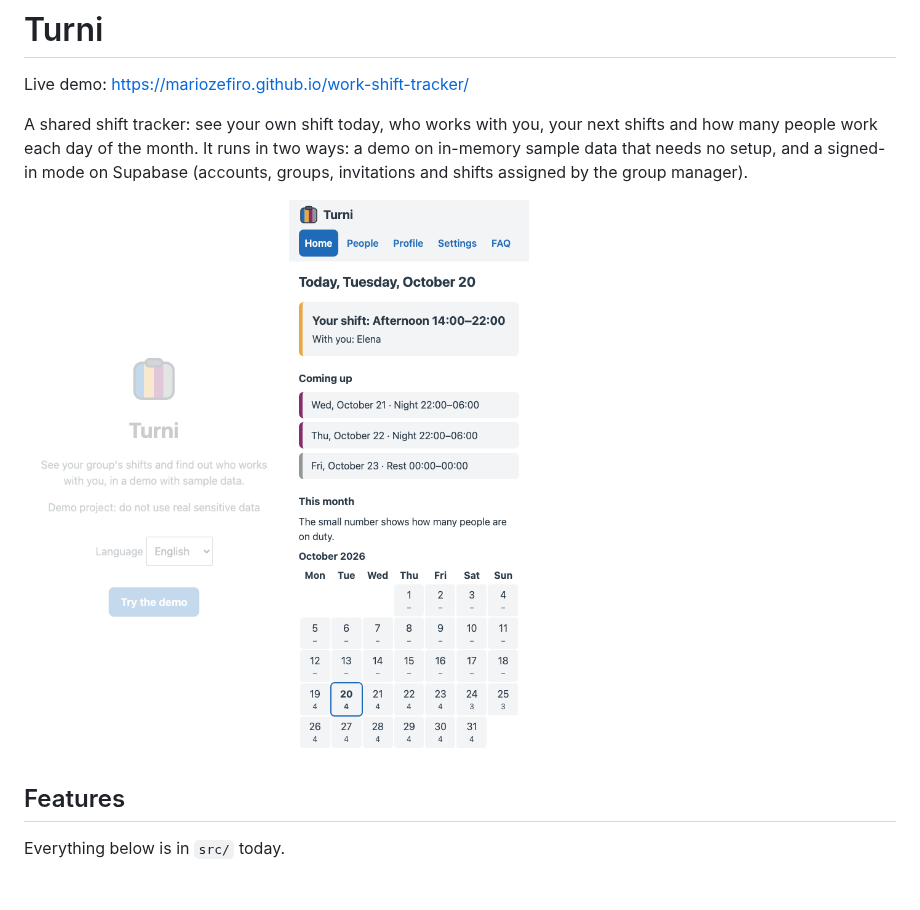
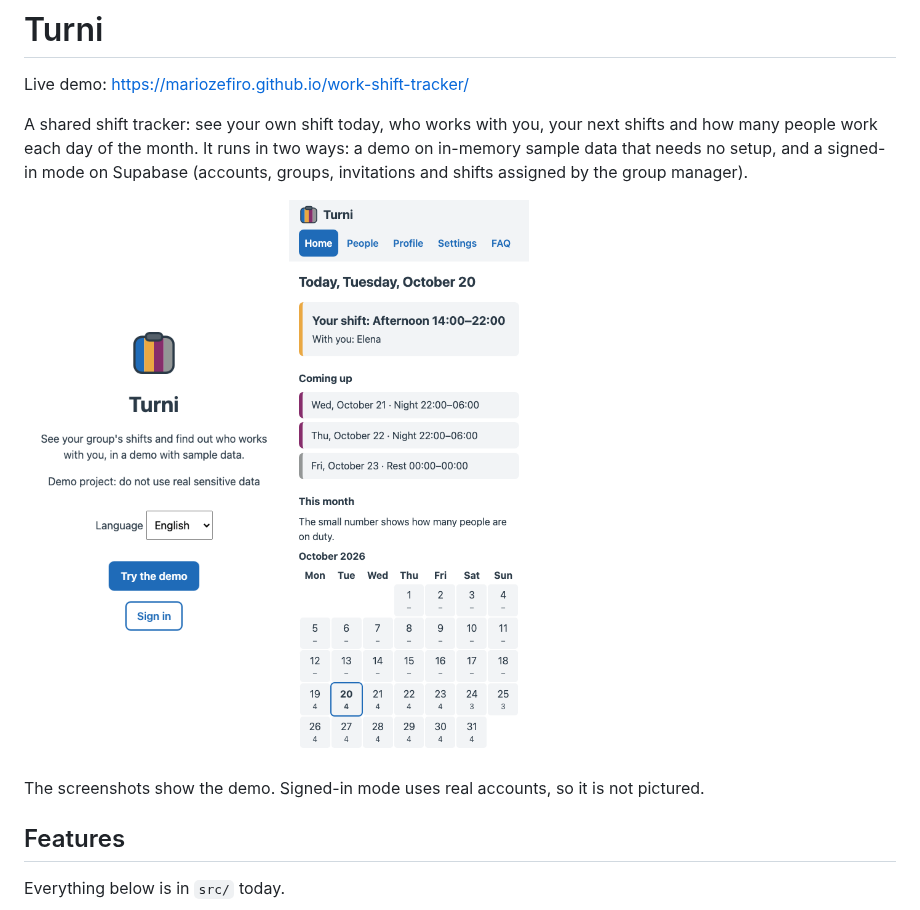
Before and after one commit to MarioZefiro/work-shift-tracker, a Markdown page: README.md, the part around one of its changes. GitHub-like rendering; pictures changed too: docs/screenshots/landing.png; blank space fills up the shorter version.

Commit message:
Retakes the landing screenshot with the Sign in button
Co-Authored-By: Claude Sonnet 5.5 <noreply@anthropic.com>

```diff
--- a/README.md
+++ b/README.md
@@ -9,5 +9,7 @@ A shared shift tracker: see your own shift today, who works with you, your next
   <img src="docs/screenshots/home.png" alt="Home page: today's shift, upcoming shifts and the month grid" width="260">
 </p>
+
+The screenshots show the demo. Signed-in mode uses real accounts, so it is not pictured.
 
 ## Features
 
```
Also changed, not shown: other parts of README.md (+1 -1 lines).
